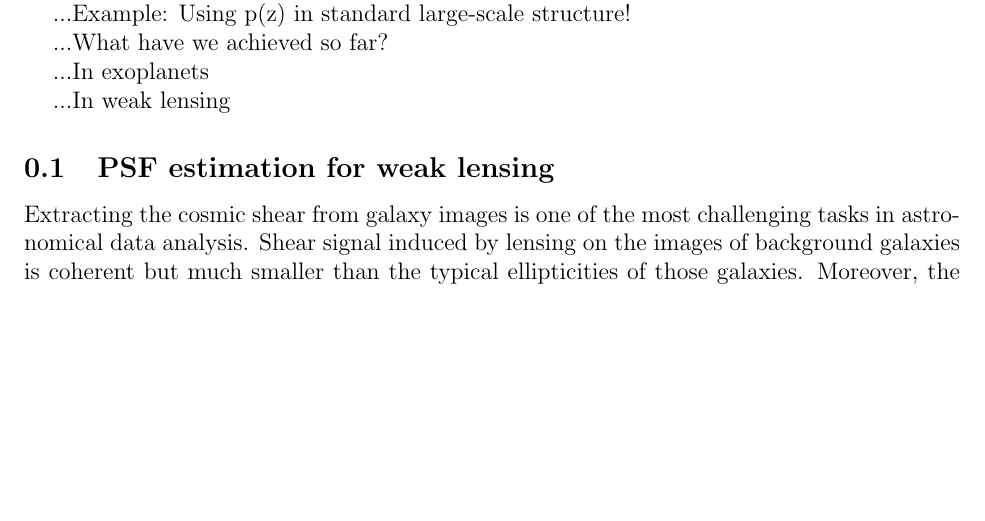
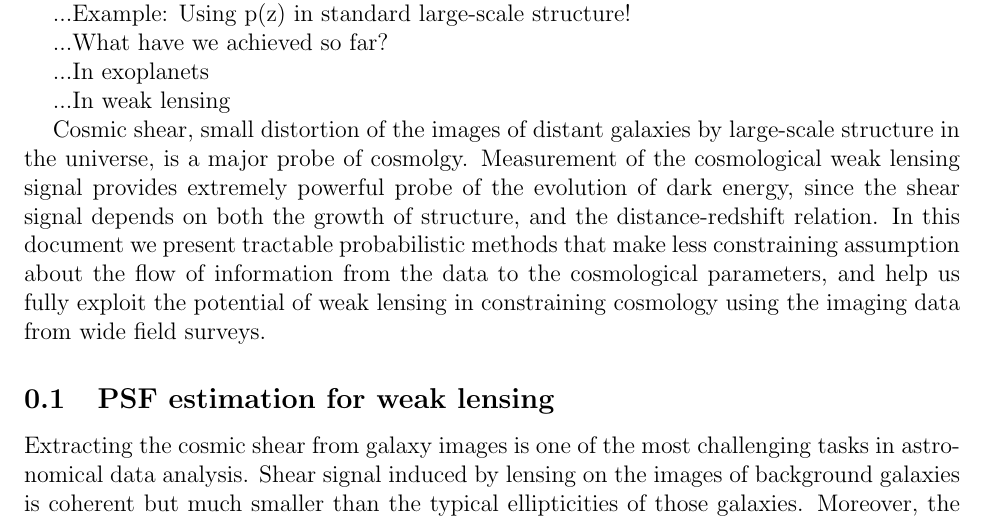
Before and after one commit to davidwhogg/GetRichOrDieTrying, a LaTeX document (ProbCosmo/description.tex): part of page 1 of 3 before the commit and part of page 1 of 4 after it, cut so that both start at the same text, the shorter picture padded with empty space. Compiled offline with pdfLaTeX.

Commit message:
Update description.tex

```diff
--- a/ProbCosmo/description.tex
+++ b/ProbCosmo/description.tex
@@ -30,6 +30,18 @@ of lossy data-analysis steps.
 ...In exoplanets
 
 ...In weak lensing
+
+Cosmic shear, small distortion of the images of distant
+galaxies by large-scale structure in the universe,
+is a major probe of cosmolgy. Measurement of the cosmological
+weak lensing signal provides extremely powerful probe of the
+evolution of dark energy, since the shear signal depends on
+both the growth of structure, and the distance-redshift relation.
+In this document we present tractable probabilistic methods that
+make less constraining assumption about the flow of information
+from the data to the cosmological parameters, and help us fully exploit
+the potential of weak lensing in  constraining cosmology using the
+imaging data from wide field surveys.
 
 \subsection{PSF estimation for weak lensing}
 
```
